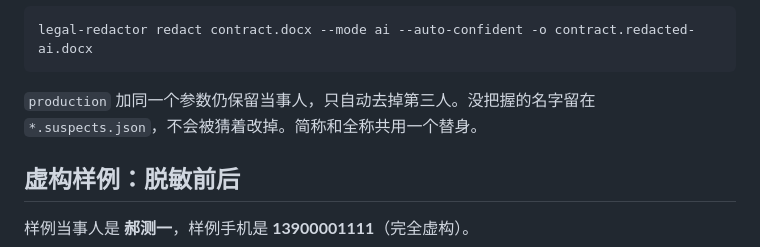
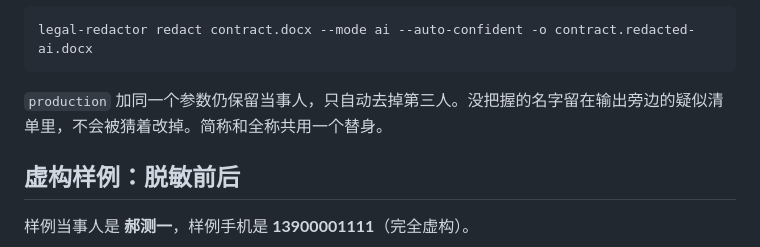
Before and after one commit to qwertyzhu/legal-redactor, a Markdown page: README.md, the part around the change. Drawn GitHub-style.

Commit message:
Keep the suspects sidecar named once in the README.
The release test rejects a second mention, and the first v0.10.0 tag failed before any assets were published.

````diff
--- a/README.md
+++ b/README.md
@@ -54,7 +54,7 @@ python scripts/run_demo.py --clean
 legal-redactor redact contract.docx --mode ai --auto-confident -o contract.redacted-ai.docx
 ```
 
-`production` 加同一个参数仍保留当事人，只自动去掉第三人。没把握的名字留在 `*.suspects.json`，不会被猜着改掉。简称和全称共用一个替身。
+`production` 加同一个参数仍保留当事人，只自动去掉第三人。没把握的名字留在输出旁边的疑似清单里，不会被猜着改掉。简称和全称共用一个替身。
 
 ## 虚构样例：脱敏前后
 
````
